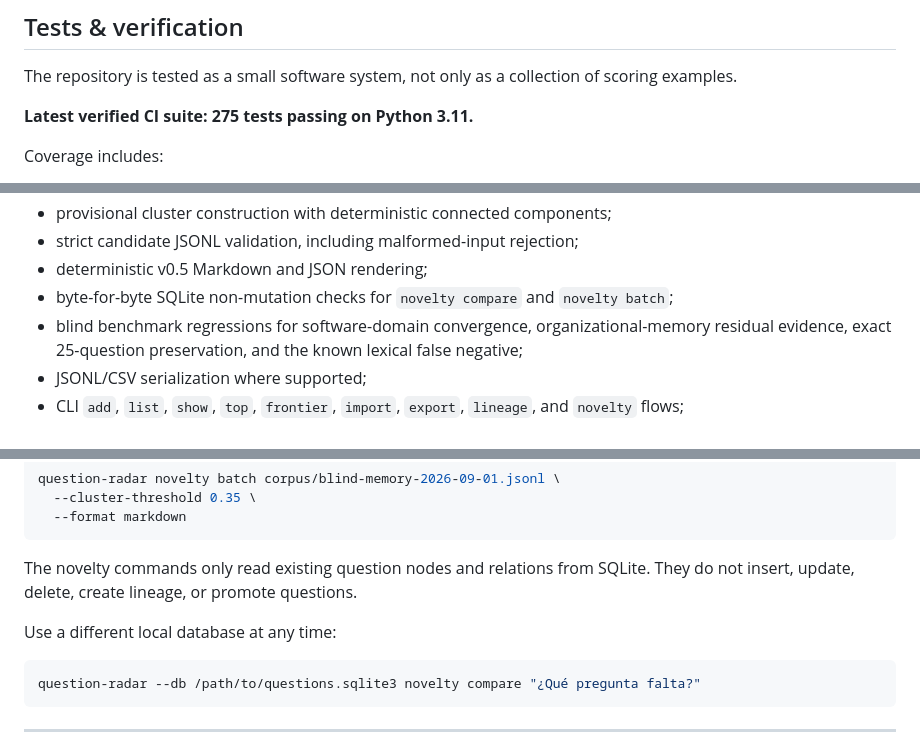
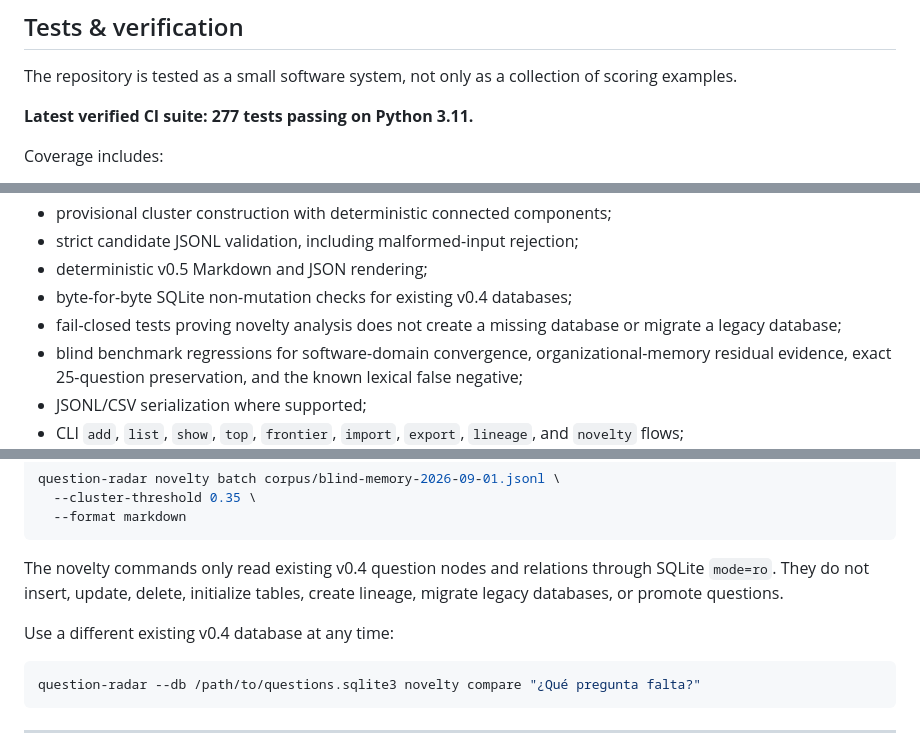
Before and after one commit to juanmanueltorres-creator/question-radar, a Markdown page: README.md, 3 parts joined by grey strips. Rendered like a GitHub page.

Commit message:
docs: record verified v0.5 read-only behavior

````diff
--- a/README.md
+++ b/README.md
@@ -285,7 +288,7 @@ v0.5 adds **no SQLite tables**. Novelty packs and clusters are derived, read-onl
 
 The repository is tested as a small software system, not only as a collection of scoring examples.
 
-**Latest verified CI suite: 275 tests passing on Python 3.11.**
+**Latest verified CI suite: 277 tests passing on Python 3.11.**
 
 Coverage includes:
 
@@ -305,7 +308,8 @@ Coverage includes:
 - provisional cluster construction with deterministic connected components;
 - strict candidate JSONL validation, including malformed-input rejection;
 - deterministic v0.5 Markdown and JSON rendering;
-- byte-for-byte SQLite non-mutation checks for `novelty compare` and `novelty batch`;
+- byte-for-byte SQLite non-mutation checks for existing v0.4 databases;
+- fail-closed tests proving novelty analysis does not create a missing database or migrate a legacy database;
 - blind benchmark regressions for software-domain convergence, organizational-memory residual evidence, exact 25-question preservation, and the known lexical false negative;
 - JSONL/CSV serialization where supported;
 - CLI `add`, `list`, `show`, `top`, `frontier`, `import`, `export`, `lineage`, and `novelty` flows;
@@ -407,9 +411,9 @@ question-radar novelty batch corpus/blind-memory-2026-09-01.jsonl \
   --format markdown
 ```
 
-The novelty commands only read existing question nodes and relations from SQLite. They do not insert, update, delete, create lineage, or promote questions.
+The novelty commands only read existing v0.4 question nodes and relations through SQLite `mode=ro`. They do not insert, update, delete, initialize tables, create lineage, migrate legacy databases, or promote questions.
 
-Use a different local database at any time:
+Use a different existing v0.4 database at any time:
 
 ```bash
 question-radar --db /path/to/questions.sqlite3 novelty compare "¿Qué pregunta falta?"
````
Also changed, not shown: other parts of README.md (+4 -1 lines).
